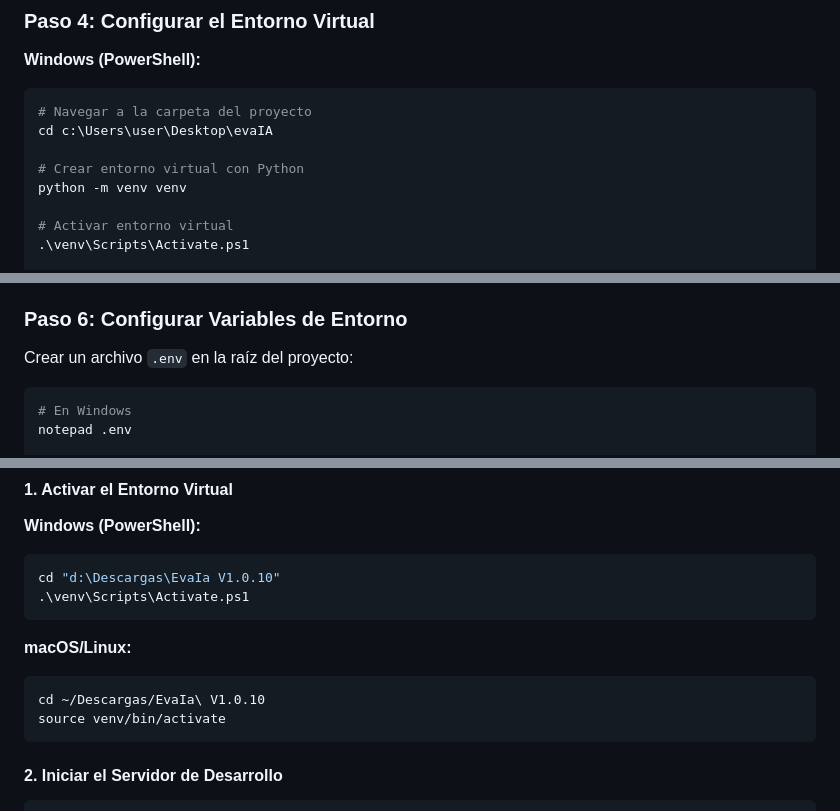
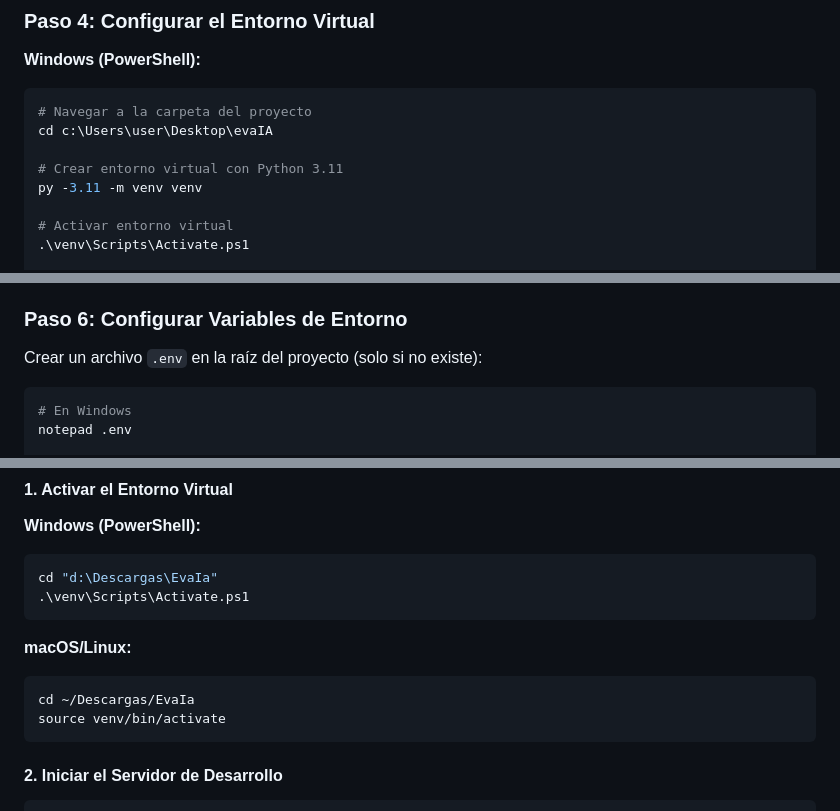
Before and after one commit to LuisAngulo02/evaIA, a Markdown page: README.md, 3 parts joined by grey strips. Drawn GitHub-style.

Commit message:
entorno con py 3.11

````diff
--- a/README.md
+++ b/README.md
@@ -147,8 +147,8 @@ GRANT ALL PRIVILEGES ON DATABASE evalexpo_db TO evalexpo_user;
 # Navegar a la carpeta del proyecto
 cd c:\Users\user\Desktop\evaIA
 
-# Crear entorno virtual con Python
-python -m venv venv
+# Crear entorno virtual con Python 3.11
+py -3.11 -m venv venv
 
 # Activar entorno virtual
 .\venv\Scripts\Activate.ps1
@@ -200,7 +200,7 @@ pip install -r requirements.txt
 
 ### Paso 6: Configurar Variables de Entorno
 
-Crear un archivo `.env` en la raíz del proyecto:
+Crear un archivo `.env` en la raíz del proyecto (solo si no existe):
 
 ```bash
 # En Windows
@@ -286,13 +286,13 @@ python manage.py test
 
 **Windows (PowerShell):**
 ```powershell
-cd "d:\Descargas\EvaIa V1.0.10"
+cd "d:\Descargas\EvaIa"
 .\venv\Scripts\Activate.ps1
 ```
 
 **macOS/Linux:**
 ```bash
-cd ~/Descargas/EvaIa\ V1.0.10
+cd ~/Descargas/EvaIa
 source venv/bin/activate
 ```
 
````
